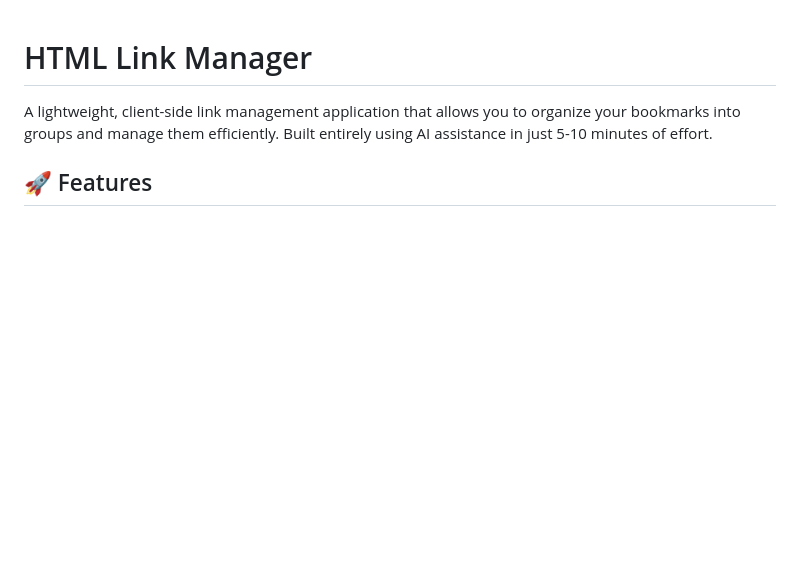
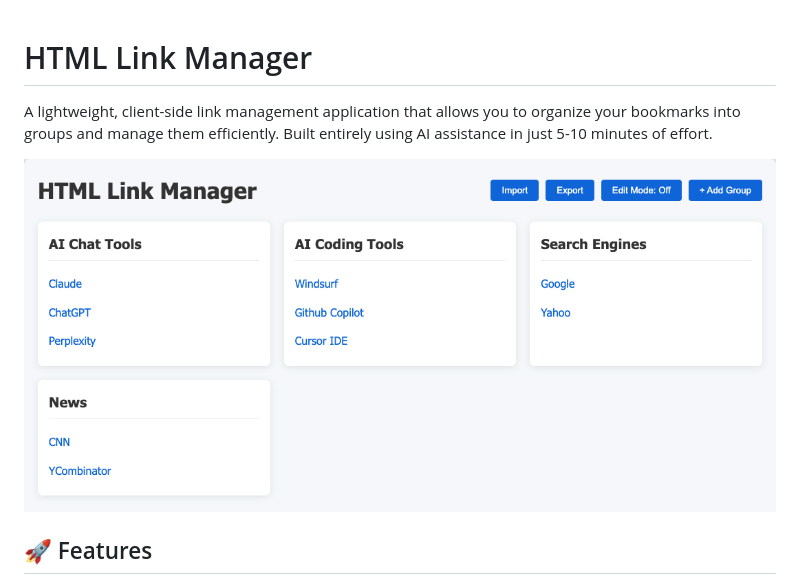
Before and after one commit to tonsnoei/html-link-manager, a Markdown page: README.md, the part around the change. Drawn GitHub-style; pictures changed too: docs/demo.png (added); blank space fills up the shorter version.

Commit message:
Improved README.md

```diff
--- a/README.md
+++ b/README.md
@@ -1,6 +1,8 @@
 # HTML Link Manager
 
 A lightweight, client-side link management application that allows you to organize your bookmarks into groups and manage them efficiently. Built entirely using AI assistance in just 5-10 minutes of effort.
+
+![](docs/demo.png)
 
 ## 🚀 Features
 
```
